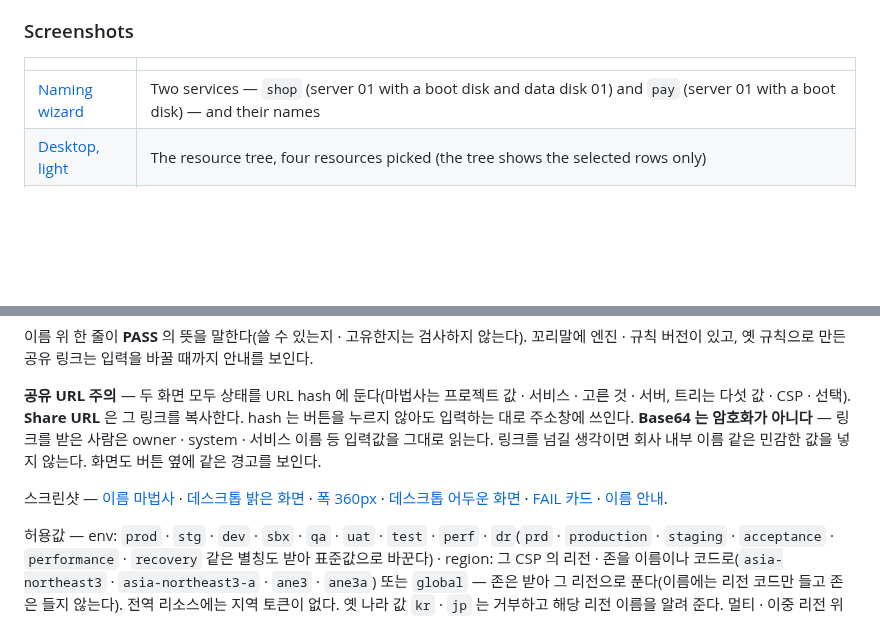
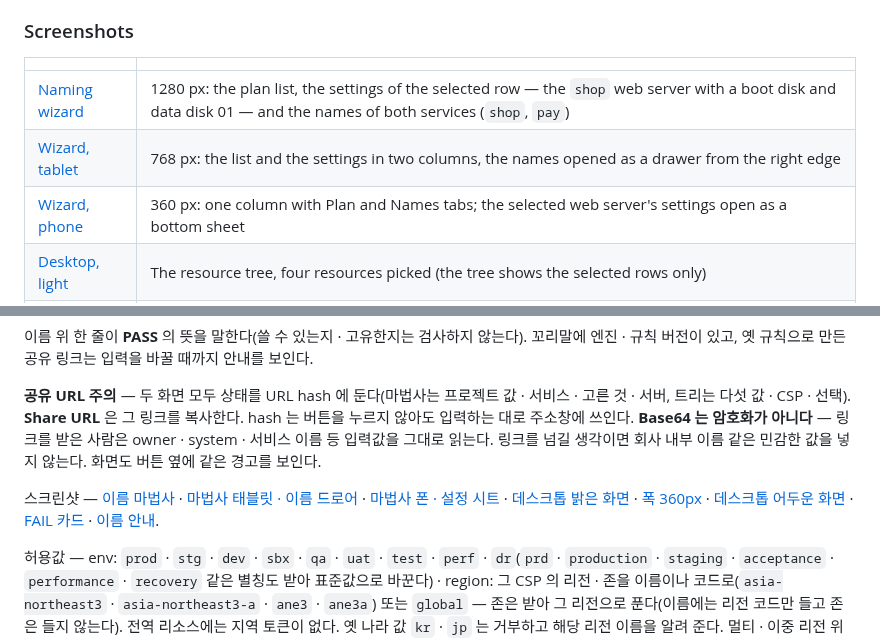
Before and after one commit to uranos-studio/cloudonym, a Markdown page: README.md, 2 parts joined by grey strips. Rendered like a GitHub page; blank space fills up the shorter version.

Commit message:
docs: D89 narrow-screen layouts, wizard screenshots for tablet and phone
D89 now states the widths: three columns from 1280 px, list and
settings with a names drawer from 768 to 1279 px, and one column with
Plan and Names tabs and a settings bottom sheet below 768 px.

06-wizard.png is retaken with the selected web server and its disks;
07-wizard-tablet.png (drawer open) and 08-wizard-phone.png (sheet open)
are new. All three come from screen.py with neutral values and are
byte-identical across runs. README captions follow.

Co-Authored-By: Claude Opus 5.5 <noreply@anthropic.com>
Claude-Session: https://claude.ai/code/session_014YZvVFBE4vdDVbQmXmRVVx
Signed-off-by: Sungjae Yun <335263238+uranos-code@users.noreply.github.com>

```diff
--- a/README.md
+++ b/README.md
@@ -65,7 +65,9 @@ Both screens keep their state in the URL hash — the wizard its project values,
 
 | | |
 |---|---|
-| [Naming wizard](docs/screenshots/06-wizard.png) | Two services — `shop` (server 01 with a boot disk and data disk 01) and `pay` (server 01 with a boot disk) — and their names |
+| [Naming wizard](docs/screenshots/06-wizard.png) | 1280 px: the plan list, the settings of the selected row — the `shop` web server with a boot disk and data disk 01 — and the names of both services (`shop`, `pay`) |
+| [Wizard, tablet](docs/screenshots/07-wizard-tablet.png) | 768 px: the list and the settings in two columns, the names opened as a drawer from the right edge |
+| [Wizard, phone](docs/screenshots/08-wizard-phone.png) | 360 px: one column with Plan and Names tabs; the selected web server's settings open as a bottom sheet |
 | [Desktop, light](docs/screenshots/01-desktop-light.png) | The resource tree, four resources picked (the tree shows the selected rows only) |
 | [Mobile, 360 px](docs/screenshots/02-mobile-360.png) | The same selection on a narrow screen, with the bar that jumps to the names |
 | [Desktop, dark](docs/screenshots/03-desktop-dark.png) | The same share link opened in dark mode |
@@ -420,7 +422,7 @@ See the LICENSE file for details.
 
 **공유 URL 주의** — 두 화면 모두 상태를 URL hash 에 둔다(마법사는 프로젝트 값 · 서비스 · 고른 것 · 서버, 트리는 다섯 값 · CSP · 선택). **Share URL** 은 그 링크를 복사한다. hash 는 버튼을 누르지 않아도 입력하는 대로 주소창에 쓰인다. **Base64 는 암호화가 아니다** — 링크를 받은 사람은 owner · system · 서비스 이름 등 입력값을 그대로 읽는다. 링크를 넘길 생각이면 회사 내부 이름 같은 민감한 값을 넣지 않는다. 화면도 버튼 옆에 같은 경고를 보인다.
 
-스크린샷 — [이름 마법사](docs/screenshots/06-wizard.png) · [데스크톱 밝은 화면](docs/screenshots/01-desktop-light.png) · [폭 360px](docs/screenshots/02-mobile-360.png) · [데스크톱 어두운 화면](docs/screenshots/03-desktop-dark.png) · [FAIL 카드](docs/screenshots/04-fail-card.png) · [이름 안내](docs/screenshots/05-naming-guide.png).
+스크린샷 — [이름 마법사](docs/screenshots/06-wizard.png) · [마법사 태블릿 · 이름 드로어](docs/screenshots/07-wizard-tablet.png) · [마법사 폰 · 설정 시트](docs/screenshots/08-wizard-phone.png) · [데스크톱 밝은 화면](docs/screenshots/01-desktop-light.png) · [폭 360px](docs/screenshots/02-mobile-360.png) · [데스크톱 어두운 화면](docs/screenshots/03-desktop-dark.png) · [FAIL 카드](docs/screenshots/04-fail-card.png) · [이름 안내](docs/screenshots/05-naming-guide.png).
 
 허용값 — env: `prod` · `stg` · `dev` · `sbx` · `qa` · `uat` · `test` · `perf` · `dr`(`prd` · `production` · `staging` · `acceptance` · `performance` · `recovery` 같은 별칭도 받아 표준값으로 바꾼다) · region: 그 CSP 의 리전 · 존을 이름이나 코드로(`asia-northeast3` · `asia-northeast3-a` · `ane3` · `ane3a`) 또는 `global` — 존은 받아 그 리전으로 푼다(이름에는 리전 코드만 들고 존은 들지 않는다). 전역 리소스에는 지역 토큰이 없다. 옛 나라 값 `kr` · `jp` 는 거부하고 해당 리전 이름을 알려 준다. 멀티 · 이중 리전 위치(`US` · `EU` · `ASIA` · `ASIA1` · `EUR4` · `EUR5` · `EUR7` · `EUR8` · `NAM4`, 이름이나 코드)는 그 위치를 받는 리소스에만 쓴다 — `storage_bucket` 은 아홉 전부, `bigquery_dataset` 은 `US` · `EU`. `/v1/names` 는 지역 토큰이 있는 요청 리소스가 전부 그 위치를 받을 때만 받고, 리소스 전부를 내는 `/v1/generate` 는 400 `context.location_unsupported` 로 답한다. 위치와 그 위치를 받는 리소스는 `/llms.txt` 에 있다. 지역 표는 `/llms.txt` 와 이름 안내 쪽 `/docs/naming` 에 있다.
 
```
Also changed, not shown: other parts of README.md (+1 -1 lines), docs/decisions.md (+1 -1 lines), docs/screenshots/06-wizard.png, docs/screenshots/07-wizard-tablet.png (added), docs/screenshots/08-wizard-phone.png (added).
